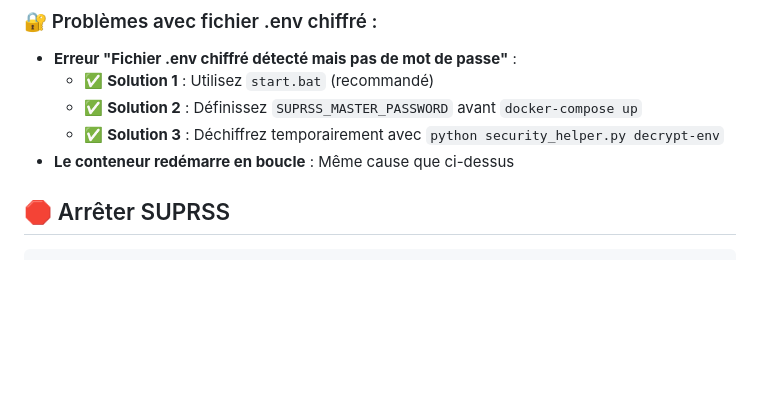
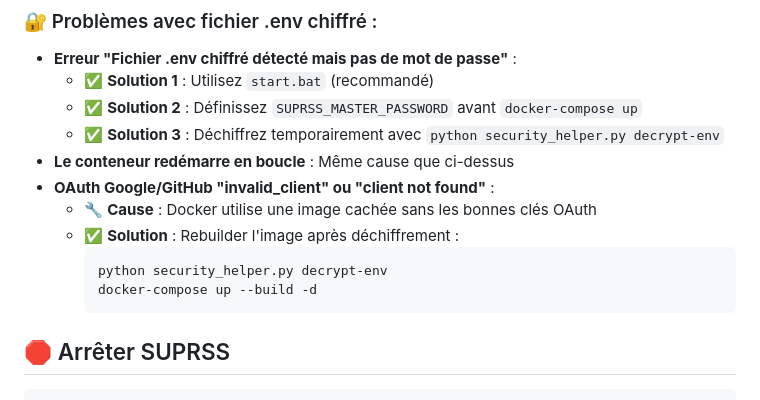
Before and after one commit to ElouanDeriaux/suprss, a Markdown page: INSTALL.md, the part around the change. GitHub-like rendering; blank space fills up the shorter version.

Commit message:
Add solution for OAuth invalid_client error with encrypted .env
- Document Docker image cache issue when using encrypted environment
- Provide clear solution: decrypt + rebuild for OAuth to work
- Add specific troubleshooting for Google/GitHub OAuth errors

🤖 Generated with [Claude Code](https://claude.ai/code)

Co-Authored-By: Claude <noreply@anthropic.com>

````diff
--- a/INSTALL.md
+++ b/INSTALL.md
@@ -290,6 +290,13 @@ Vous devriez voir la page de connexion SUPRSS.
   - ✅ **Solution 2** : Définissez `SUPRSS_MASTER_PASSWORD` avant `docker-compose up`
   - ✅ **Solution 3** : Déchiffrez temporairement avec `python security_helper.py decrypt-env`
 - **Le conteneur redémarre en boucle** : Même cause que ci-dessus
+- **OAuth Google/GitHub "invalid_client" ou "client not found"** :
+  - 🔧 **Cause** : Docker utilise une image cachée sans les bonnes clés OAuth
+  - ✅ **Solution** : Rebuilder l'image après déchiffrement :
+    ```powershell
+    python security_helper.py decrypt-env
+    docker-compose up --build -d
+    ```
 
 ## 🛑 Arrêter SUPRSS
 
````
